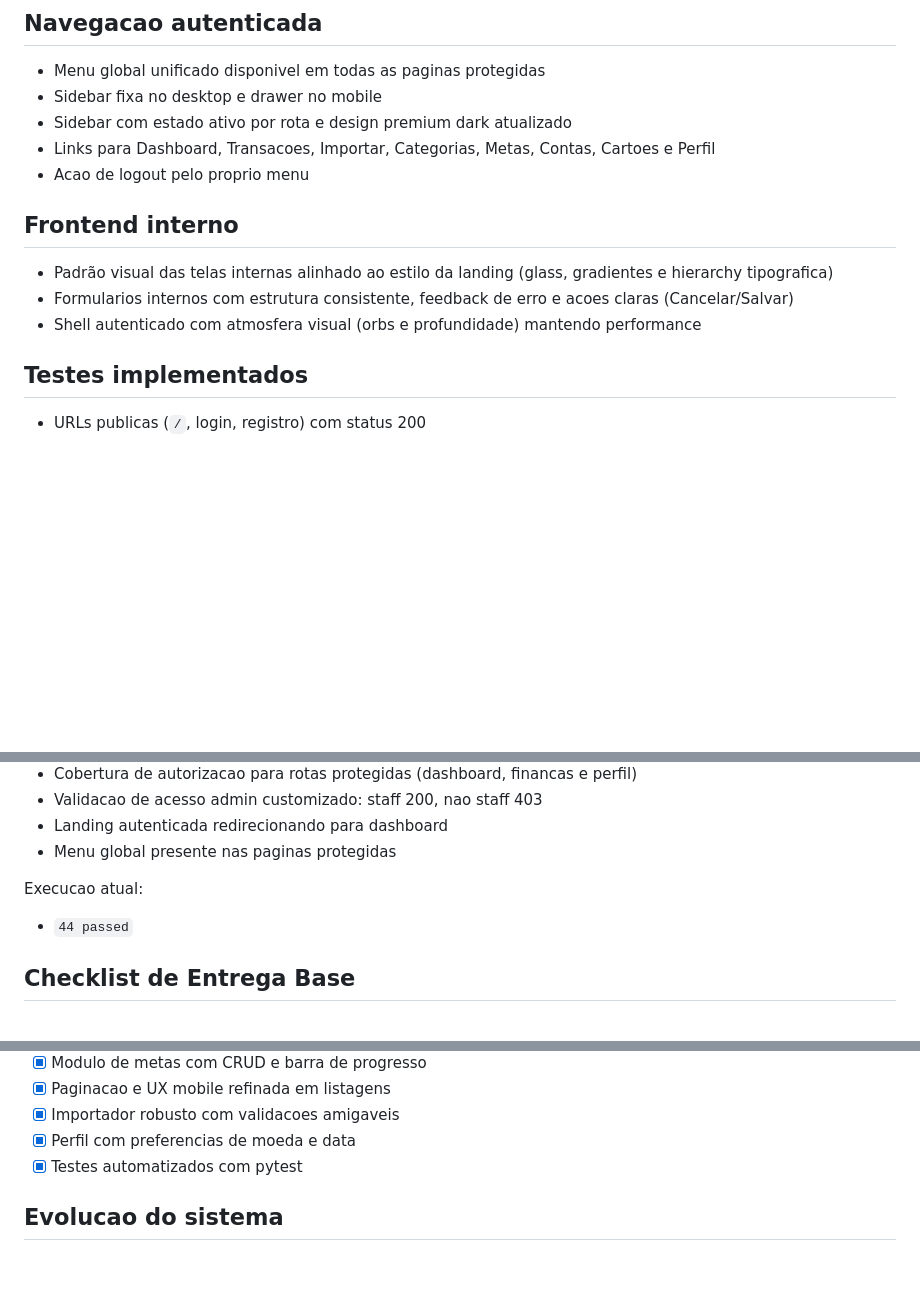
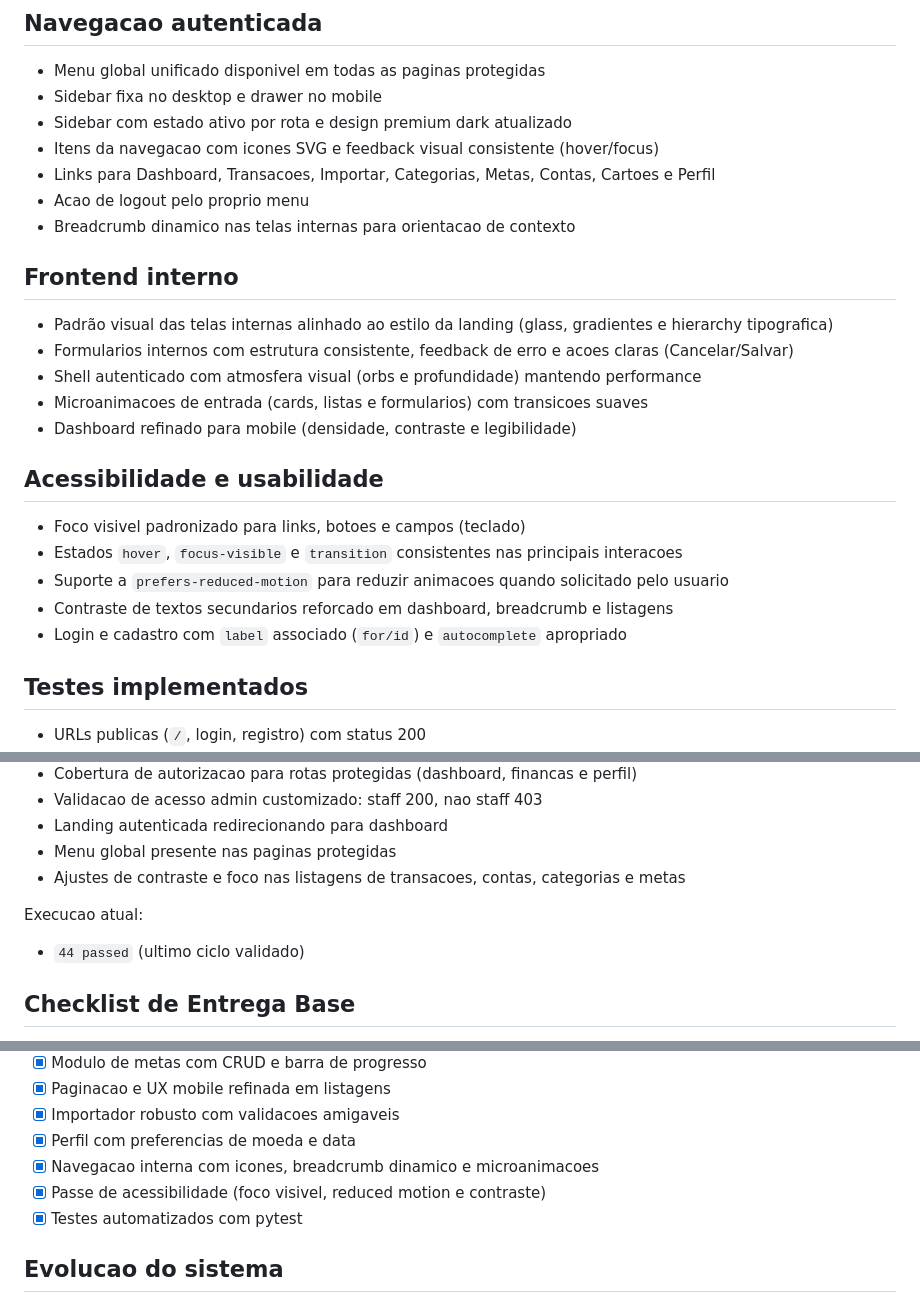
Before and after one commit to dherykmedeiros/estudo, a Markdown page: README.md, 3 parts joined by grey strips. Rendered like a GitHub page; blank space fills up the shorter version.

```diff
--- a/README.md
+++ b/README.md
@@ -217,14 +217,26 @@ Implementado:
 - Menu global unificado disponivel em todas as paginas protegidas
 - Sidebar fixa no desktop e drawer no mobile
 - Sidebar com estado ativo por rota e design premium dark atualizado
+- Itens da navegacao com icones SVG e feedback visual consistente (hover/focus)
 - Links para Dashboard, Transacoes, Importar, Categorias, Metas, Contas, Cartoes e Perfil
 - Acao de logout pelo proprio menu
+- Breadcrumb dinamico nas telas internas para orientacao de contexto
 
 ## Frontend interno
 
 - Padrão visual das telas internas alinhado ao estilo da landing (glass, gradientes e hierarchy tipografica)
 - Formularios internos com estrutura consistente, feedback de erro e acoes claras (Cancelar/Salvar)
 - Shell autenticado com atmosfera visual (orbs e profundidade) mantendo performance
+- Microanimacoes de entrada (cards, listas e formularios) com transicoes suaves
+- Dashboard refinado para mobile (densidade, contraste e legibilidade)
+
+## Acessibilidade e usabilidade
+
+- Foco visivel padronizado para links, botoes e campos (teclado)
+- Estados `hover`, `focus-visible` e `transition` consistentes nas principais interacoes
+- Suporte a `prefers-reduced-motion` para reduzir animacoes quando solicitado pelo usuario
+- Contraste de textos secundarios reforcado em dashboard, breadcrumb e listagens
+- Login e cadastro com `label` associado (`for/id`) e `autocomplete` apropriado
 
 ## Testes implementados
 
@@ -247,10 +259,11 @@ Implementado:
 - Validacao de acesso admin customizado: staff 200, nao staff 403
 - Landing autenticada redirecionando para dashboard
 - Menu global presente nas paginas protegidas
+- Ajustes de contraste e foco nas listagens de transacoes, contas, categorias e metas
 
 Execucao atual:
 
-- `44 passed`
+- `44 passed` (ultimo ciclo validado)
 
 ## Checklist de Entrega Base
 
@@ -266,6 +279,8 @@ Execucao atual:
 - [x] Paginacao e UX mobile refinada em listagens
 - [x] Importador robusto com validacoes amigaveis
 - [x] Perfil com preferencias de moeda e data
+- [x] Navegacao interna com icones, breadcrumb dinamico e microanimacoes
+- [x] Passe de acessibilidade (foco visivel, reduced motion e contraste)
 - [x] Testes automatizados com pytest
 
 ## Evolucao do sistema
```
